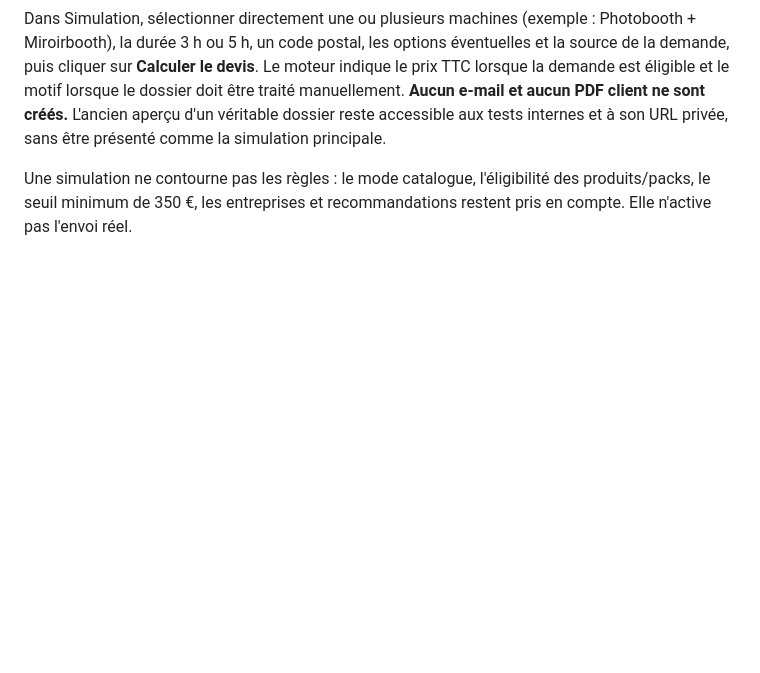
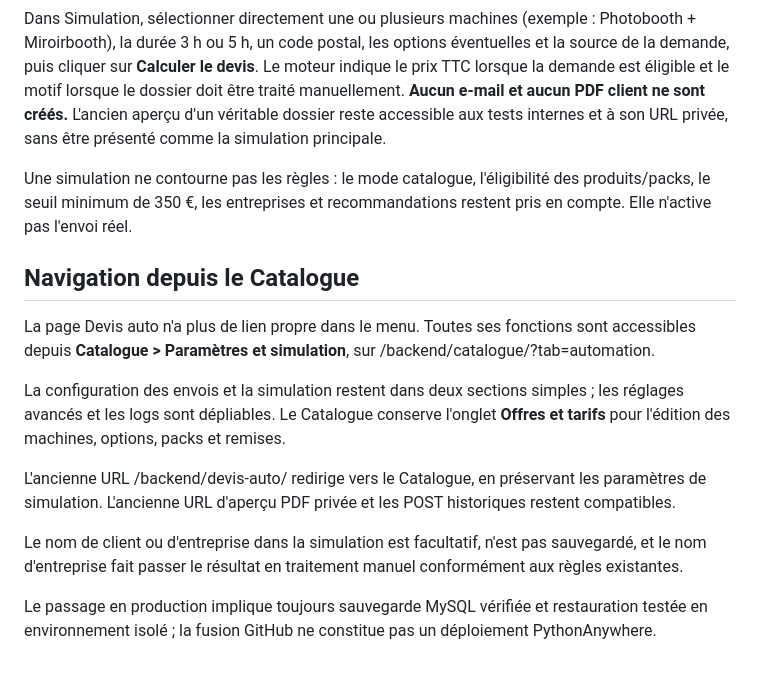
Before and after one commit to stephanefly/reservation, a Markdown page: docs/admin-devis-auto.md, the part around the change. GitHub-like rendering; blank space fills up the shorter version.

Commit message:
docs(catalogue): document unified menu, tabs and legacy compatibility

```diff
--- a/docs/admin-devis-auto.md
+++ b/docs/admin-devis-auto.md
@@ -83,3 +83,27 @@ Dans Simulation, sélectionner directement une ou plusieurs machines (exemple :
 Le moteur indique le prix TTC lorsque la demande est éligible et le motif lorsque le dossier doit être traité manuellement. **Aucun e-mail et aucun PDF client ne sont créés.** L'ancien aperçu d'un véritable dossier reste accessible aux tests internes et à son URL privée, sans être présenté comme la simulation principale.
 
 Une simulation ne contourne pas les règles : le mode catalogue, l'éligibilité des produits/packs, le seuil minimum de 350 €, les entreprises et recommandations restent pris en compte. Elle n'active pas l'envoi réel.
+
+
+## Navigation depuis le Catalogue
+
+La page Devis auto n'a plus de lien propre dans le menu. Toutes ses
+fonctions sont accessibles depuis **Catalogue > Paramètres et simulation**,
+sur /backend/catalogue/?tab=automation.
+
+La configuration des envois et la simulation restent dans deux sections
+simples ; les réglages avancés et les logs sont dépliables. Le Catalogue
+conserve l'onglet **Offres et tarifs** pour l'édition des machines, options,
+packs et remises.
+
+L'ancienne URL /backend/devis-auto/ redirige vers le Catalogue, en
+préservant les paramètres de simulation. L'ancienne URL d'aperçu PDF
+privée et les POST historiques restent compatibles.
+
+Le nom de client ou d'entreprise dans la simulation est facultatif,
+n'est pas sauvegardé, et le nom d'entreprise fait passer le résultat
+en traitement manuel conformément aux règles existantes.
+
+Le passage en production implique toujours sauvegarde MySQL
+vérifiée et restauration testée en environnement isolé ; la fusion
+GitHub ne constitue pas un déploiement PythonAnywhere.
```
